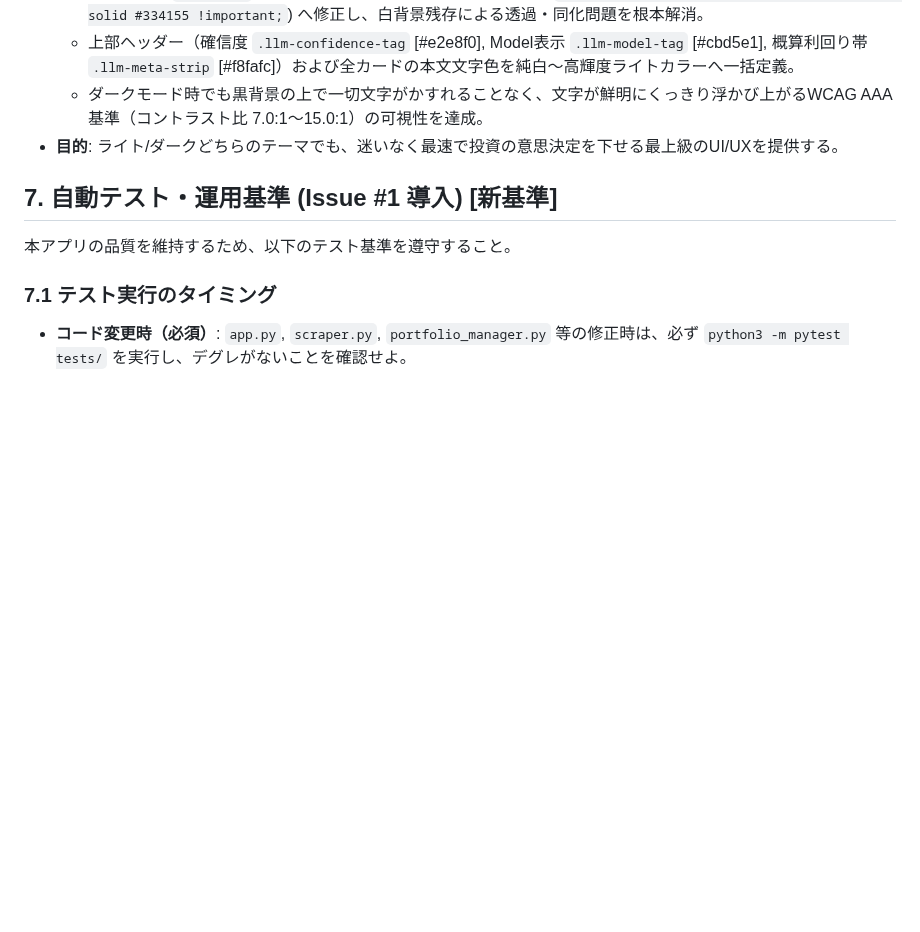
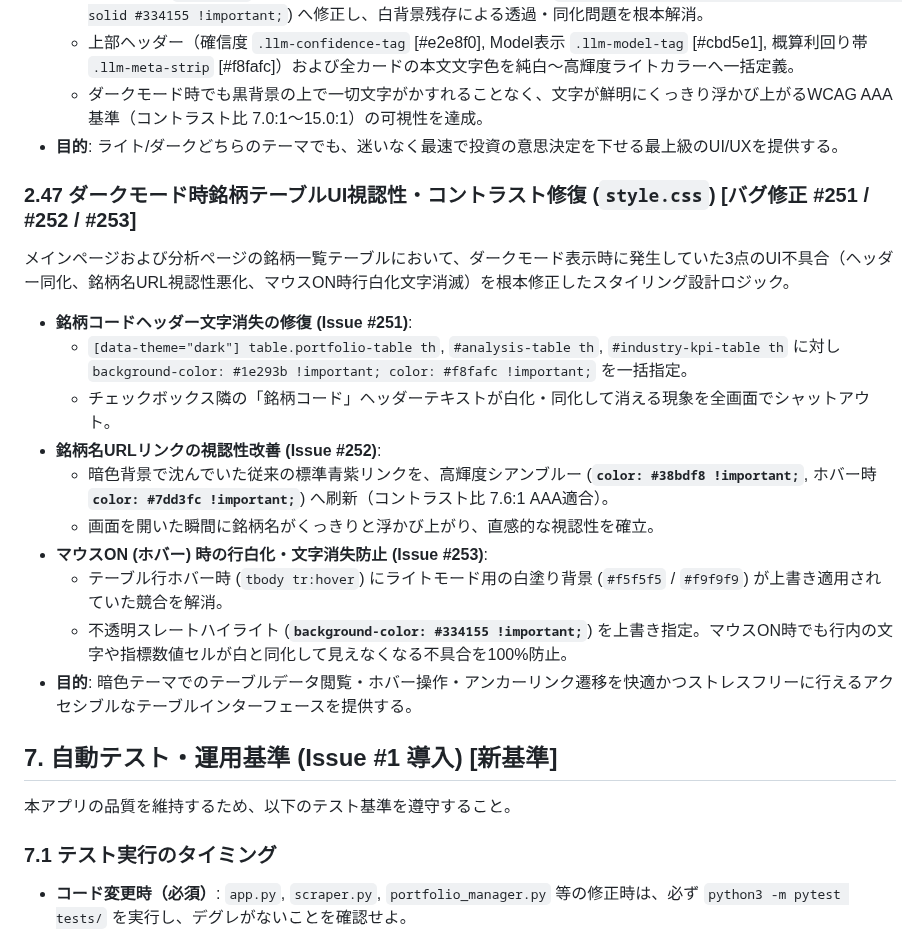
Before and after one commit to ymkge/jp-stock-portfolio-app, a Markdown page: .agents/AGENTS.md, the part around the change. GitHub-like rendering; blank space fills up the shorter version.

```diff
--- a/.agents/AGENTS.md
+++ b/.agents/AGENTS.md
@@ -671,6 +671,21 @@ AI診断レポートの情報量増加に伴い、モーダルが画面上下へ
   - ダークモード時でも黒背景の上で一切文字がかすれることなく、文字が鮮明にくっきり浮かび上がるWCAG AAA基準（コントラスト比 7.0:1〜15.0:1）の可視性を達成。
 - **目的**: ライト/ダークどちらのテーマでも、迷いなく最速で投資の意思決定を下せる最上級のUI/UXを提供する。
 
+### 2.47 ダークモード時銘柄テーブルUI視認性・コントラスト修復 (`style.css`) [バグ修正 #251 / #252 / #253]
+
+メインページおよび分析ページの銘柄一覧テーブルにおいて、ダークモード表示時に発生していた3点のUI不具合（ヘッダー同化、銘柄名URL視認性悪化、マウスON時行白化文字消滅）を根本修正したスタイリング設計ロジック。
+
+- **銘柄コードヘッダー文字消失の修復 (Issue #251)**:
+  - `[data-theme="dark"] table.portfolio-table th`, `#analysis-table th`, `#industry-kpi-table th` に対し `background-color: #1e293b !important; color: #f8fafc !important;` を一括指定。
+  - チェックボックス隣の「銘柄コード」ヘッダーテキストが白化・同化して消える現象を全画面でシャットアウト。
+- **銘柄名URLリンクの視認性改善 (Issue #252)**:
+  - 暗色背景で沈んでいた従来の標準青紫リンクを、高輝度シアンブルー (**`color: #38bdf8 !important;`**, ホバー時 **`color: #7dd3fc !important;`**) へ刷新（コントラスト比 7.6:1 AAA適合）。
+  - 画面を開いた瞬間に銘柄名がくっきりと浮かび上がり、直感的な視認性を確立。
+- **マウスON (ホバー) 時の行白化・文字消失防止 (Issue #253)**:
+  - テーブル行ホバー時 (`tbody tr:hover`) にライトモード用の白塗り背景 (`#f5f5f5` / `#f9f9f9`) が上書き適用されていた競合を解消。
+  - 不透明スレートハイライト (**`background-color: #334155 !important;`**) を上書き指定。マウスON時でも行内の文字や指標数値セルが白と同化して見えなくなる不具合を100%防止。
+- **目的**: 暗色テーマでのテーブルデータ閲覧・ホバー操作・アンカーリンク遷移を快適かつストレスフリーに行えるアクセシブルなテーブルインターフェースを提供する。
+
 ## 7. 自動テスト・運用基準 (Issue #1 導入) [新基準]
 
 本アプリの品質を維持するため、以下のテスト基準を遵守すること。
```
Also changed, not shown: README.md (+4 -0 lines).
